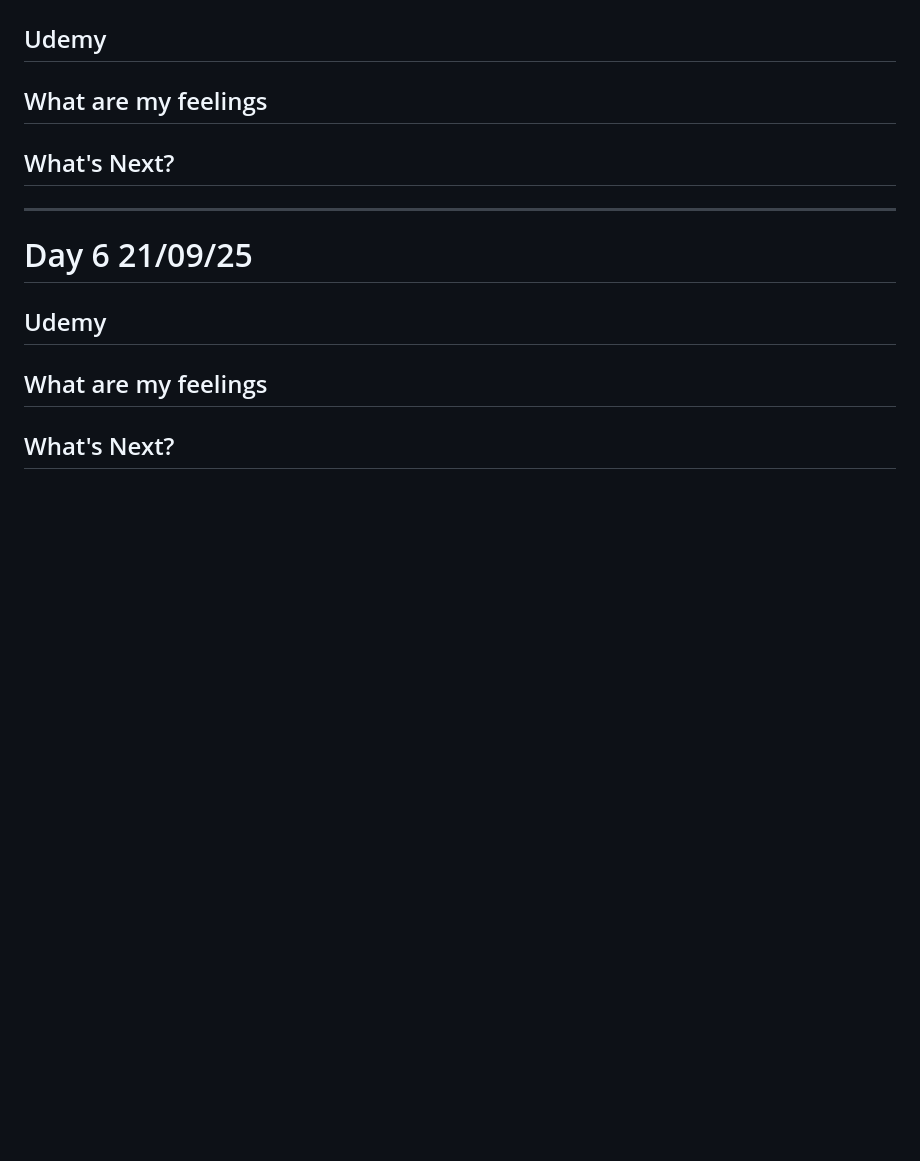
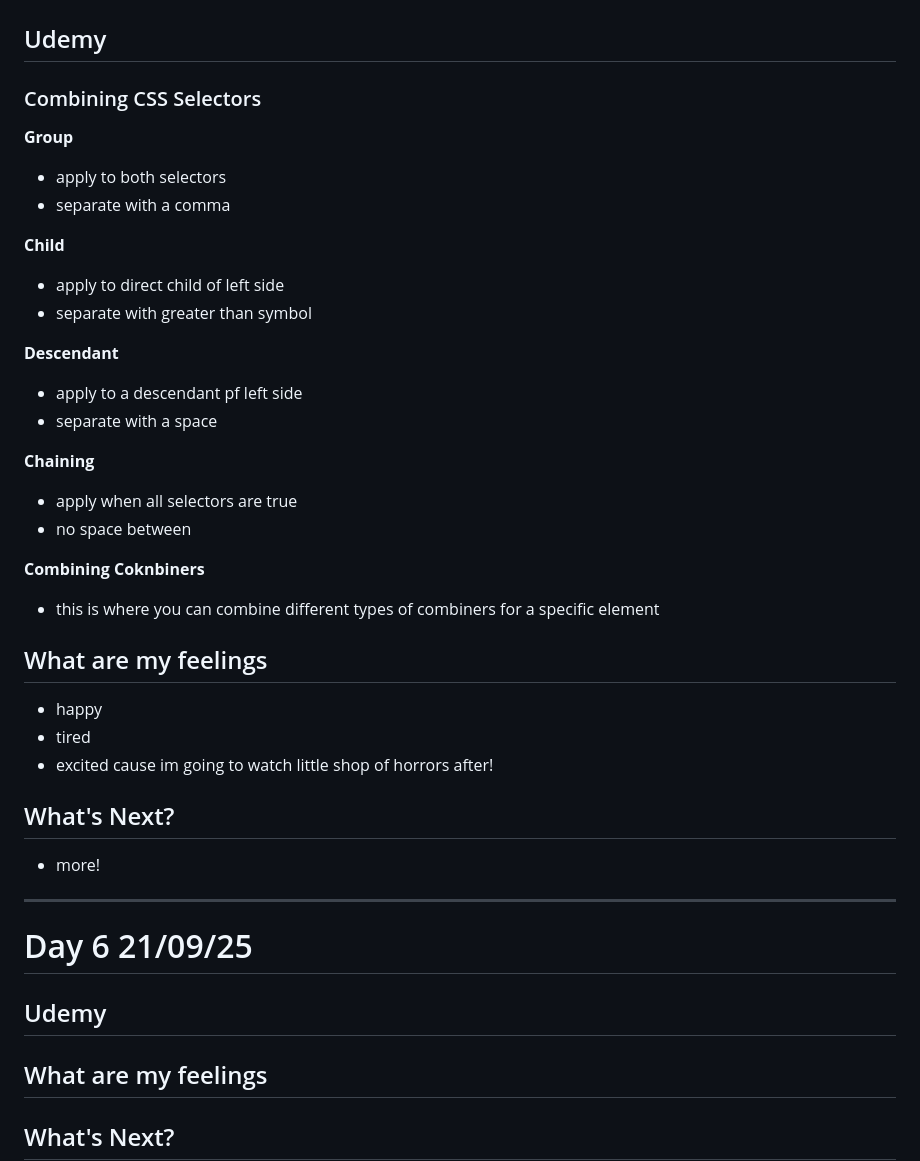
Before and after one commit to RinaHsiu/web_development_with_R-J, a Markdown page: README.md, the part around one of its changes. Drawn GitHub-style; blank space fills up the shorter version.

Commit message:
Update README.md day 19  Combining CSS selectors

```diff
--- a/README.md
+++ b/README.md
@@ -638,9 +638,34 @@ THIS IS THE TOP TRUMP!!!!
 
 ## Udemy
 
+### Combining CSS Selectors
+**Group**
+- apply to both selectors
+- separate with a comma
+
+**Child**
+- apply to direct child of left side
+- separate with greater than symbol
+
+**Descendant**
+- apply to a descendant pf left side
+- separate with a space
+
+**Chaining**
+- apply when all selectors are true
+- no space between
+
+**Combining Coknbiners**
+-  this is where you can combine different types of combiners for a specific element
+
 ## What are my feelings
+- happy
+- tired
+- excited cause im going to watch little shop of horrors after!
 
 ## What's Next?
+- more!
+
 ---
 
 # Day 6 21/09/25
```
Also changed, not shown: other parts of README.md (+1 -1 lines).
